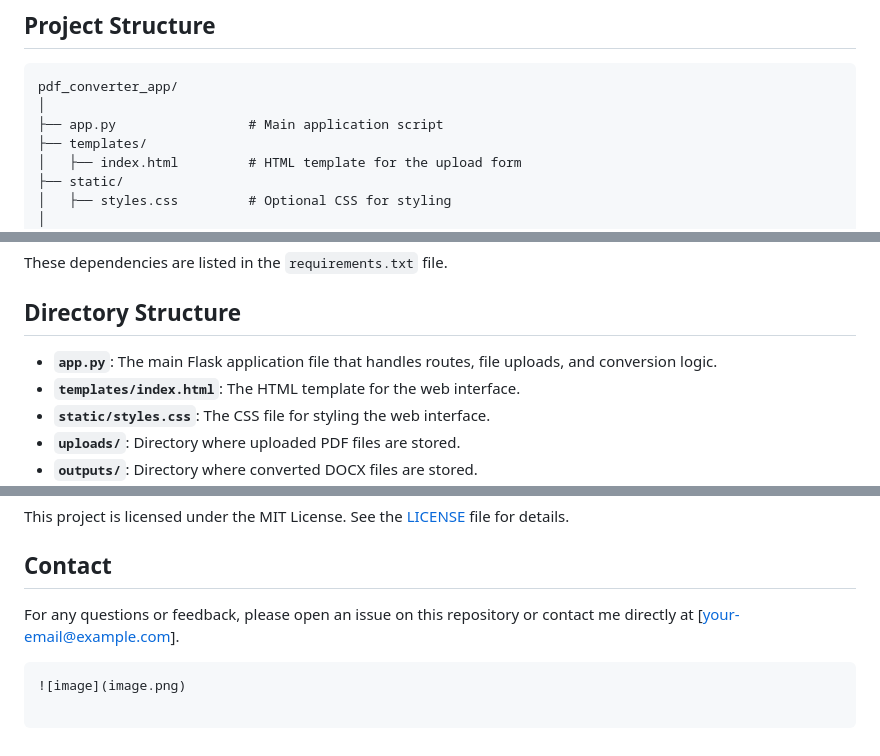
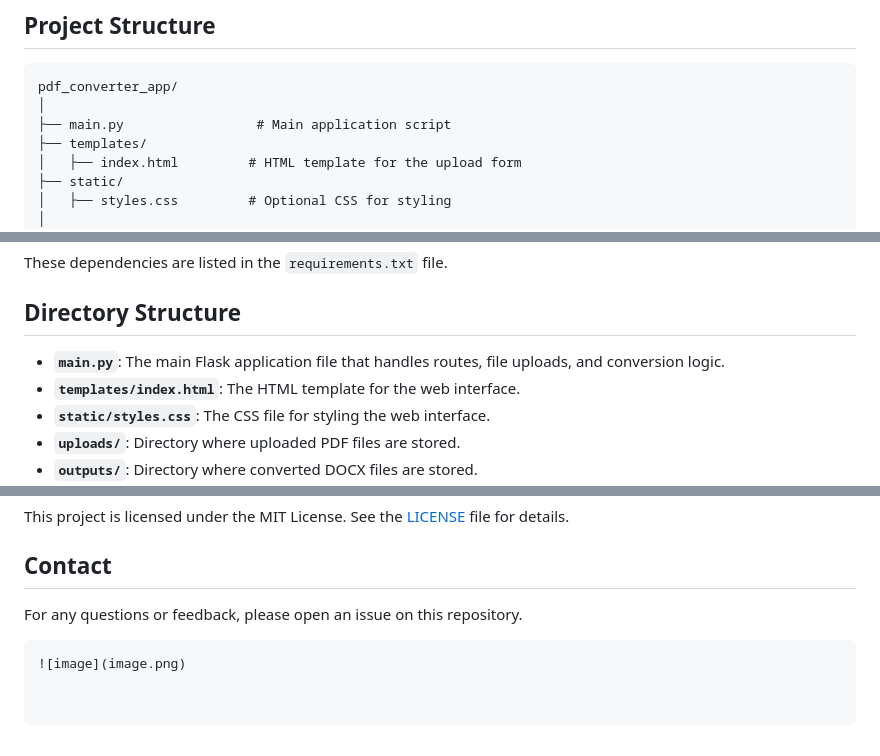
Before and after one commit to mikeonthemike/pdf2doc, a Markdown page: README.md, 3 parts joined by grey strips. Rendered like a GitHub page.

````diff
--- a/README.md
+++ b/README.md
@@ -13,7 +13,7 @@ This project is a simple web application built with Flask that allows users to u
 ```
 pdf_converter_app/
 │
-├── app.py                 # Main application script
+├── main.py                 # Main application script
 ├── templates/
 │   ├── index.html         # HTML template for the upload form
 ├── static/
@@ -78,7 +78,7 @@ These dependencies are listed in the `requirements.txt` file.
 
 ## Directory Structure
 
-- **`app.py`**: The main Flask application file that handles routes, file uploads, and conversion logic.
+- **`main.py`**: The main Flask application file that handles routes, file uploads, and conversion logic.
 - **`templates/index.html`**: The HTML template for the web interface.
 - **`static/styles.css`**: The CSS file for styling the web interface.
 - **`uploads/`**: Directory where uploaded PDF files are stored.
@@ -98,6 +98,6 @@ This project is licensed under the MIT License. See the [LICENSE](LICENSE) file
 
 ## Contact
 
-For any questions or feedback, please open an issue on this repository or contact me directly at [your-email@example.com].
+For any questions or feedback, please open an issue on this repository.
 ```
 ![image](image.png)
````
